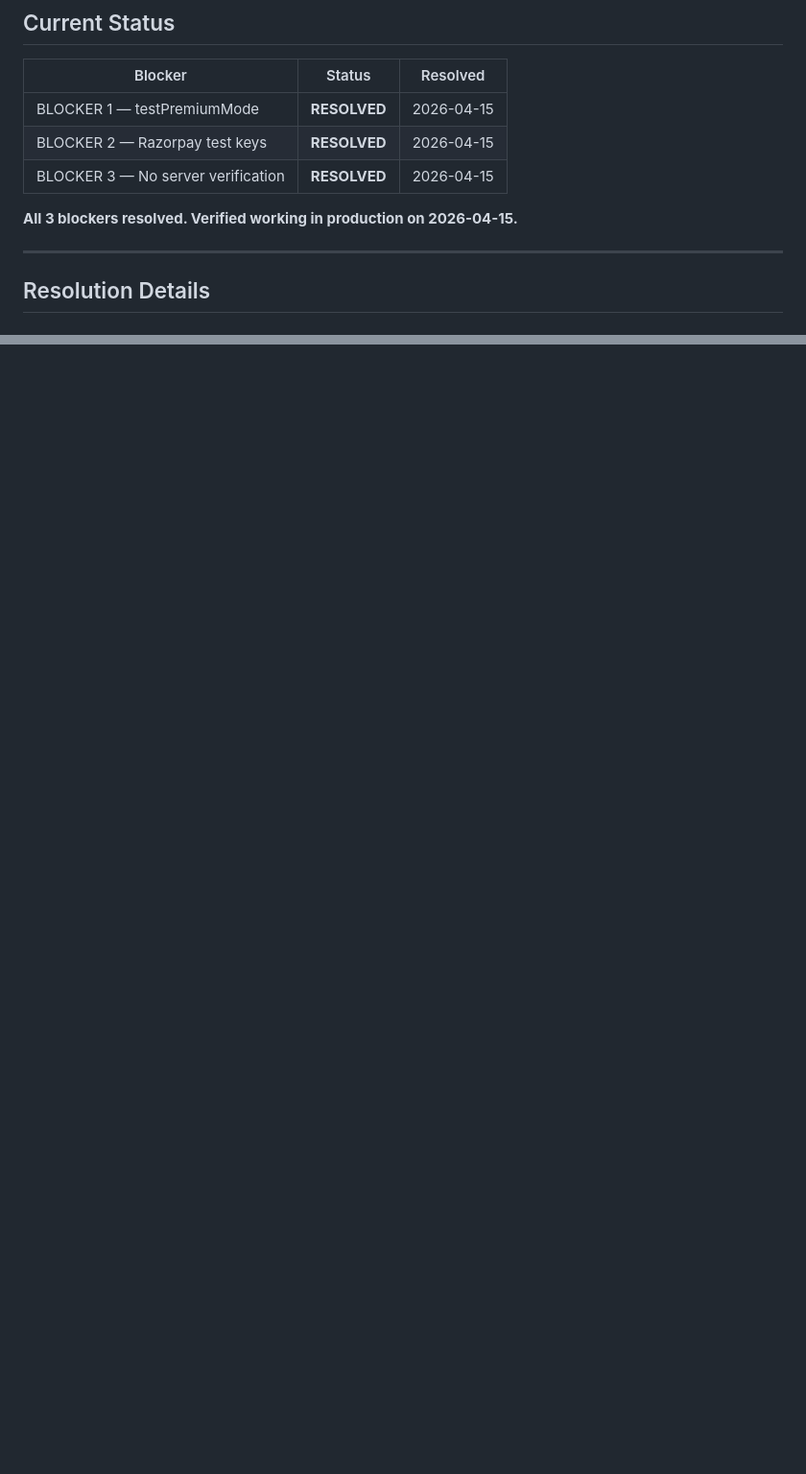
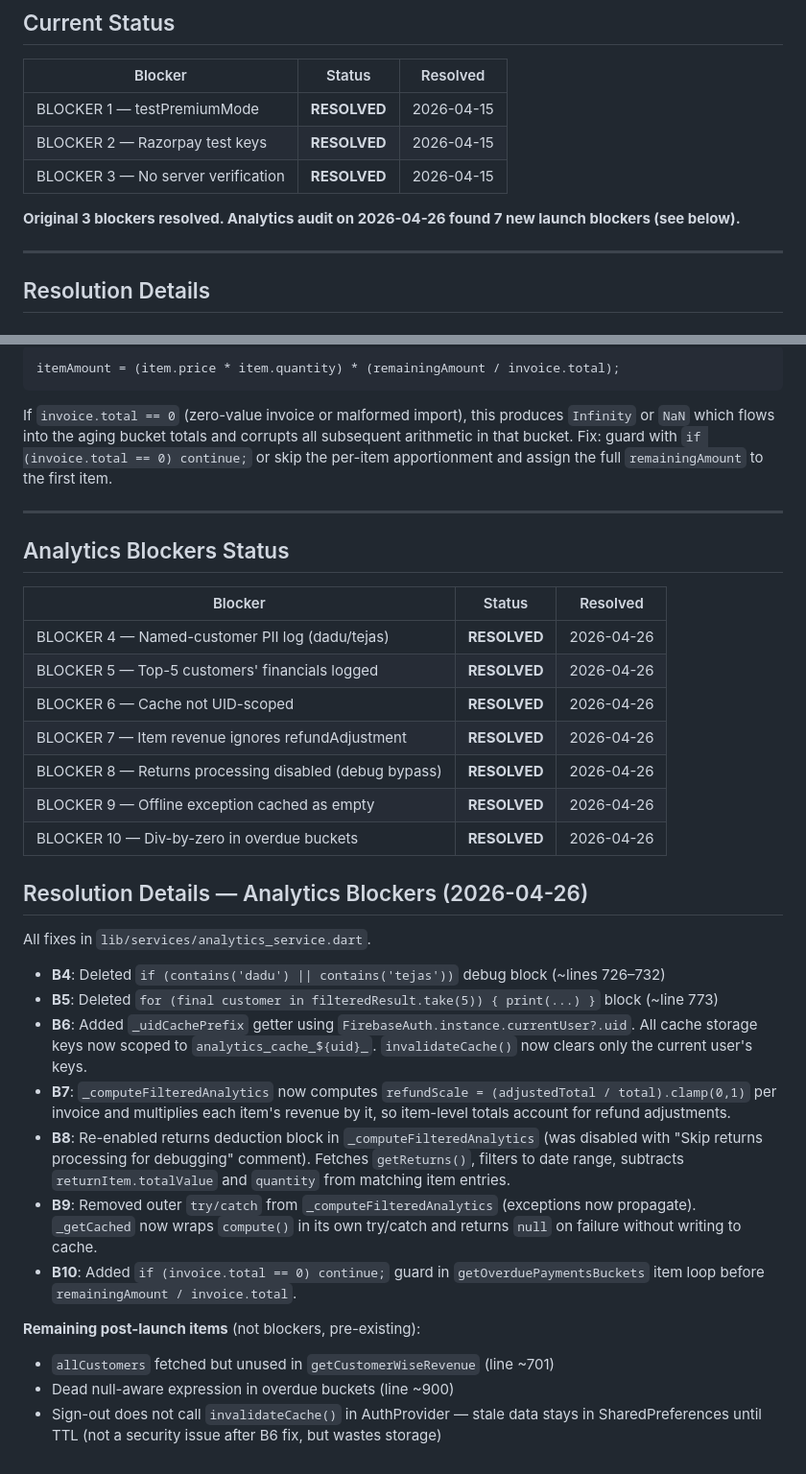
Before and after one commit to Sarthak030506/invoiceflow, a Markdown page: .claude/memory/production-blockers.md, 2 parts joined by grey strips. Shown at 96% size. GitHub-like rendering; blank space fills up the shorter version.

````diff
--- a/.claude/memory/production-blockers.md
+++ b/.claude/memory/production-blockers.md
@@ -96,7 +96,7 @@ IF generated_signature == razorpay_signature: payment is authentic
 | BLOCKER 2 — Razorpay test keys | **RESOLVED** | 2026-04-15 |
 | BLOCKER 3 — No server verification | **RESOLVED** | 2026-04-15 |
 
-**All 3 blockers resolved. Verified working in production on 2026-04-15.**
+**Original 3 blockers resolved. Analytics audit on 2026-04-26 found 7 new launch blockers (see below).**
 
 ---
 
@@ -118,0 +194,39 @@ IF generated_signature == razorpay_signature: payment is authentic
+```dart
+itemAmount = (item.price * item.quantity) * (remainingAmount / invoice.total);
+```
+
+If `invoice.total == 0` (zero-value invoice or malformed import), this produces `Infinity`
+or `NaN` which flows into the aging bucket totals and corrupts all subsequent arithmetic in
+that bucket. Fix: guard with `if (invoice.total == 0) continue;` or skip the per-item
+apportionment and assign the full `remainingAmount` to the first item.
+
+---
+
+## Analytics Blockers Status
+
+| Blocker | Status | Resolved |
+|---|---|---|
+| BLOCKER 4 — Named-customer PII log (dadu/tejas) | **RESOLVED** | 2026-04-26 |
+| BLOCKER 5 — Top-5 customers' financials logged | **RESOLVED** | 2026-04-26 |
+| BLOCKER 6 — Cache not UID-scoped | **RESOLVED** | 2026-04-26 |
+| BLOCKER 7 — Item revenue ignores refundAdjustment | **RESOLVED** | 2026-04-26 |
+| BLOCKER 8 — Returns processing disabled (debug bypass) | **RESOLVED** | 2026-04-26 |
+| BLOCKER 9 — Offline exception cached as empty | **RESOLVED** | 2026-04-26 |
+| BLOCKER 10 — Div-by-zero in overdue buckets | **RESOLVED** | 2026-04-26 |
+
+## Resolution Details — Analytics Blockers (2026-04-26)
+
+All fixes in `lib/services/analytics_service.dart`.
+
+- **B4**: Deleted `if (contains('dadu') || contains('tejas'))` debug block (~lines 726–732)
+- **B5**: Deleted `for (final customer in filteredResult.take(5)) { print(...) }` block (~line 773)
+- **B6**: Added `_uidCachePrefix` getter using `FirebaseAuth.instance.currentUser?.uid`. All cache storage keys now scoped to `analytics_cache_${uid}_`. `invalidateCache()` now clears only the current user's keys.
+- **B7**: `_computeFilteredAnalytics` now computes `refundScale = (adjustedTotal / total).clamp(0,1)` per invoice and multiplies each item's revenue by it, so item-level totals account for refund adjustments.
+- **B8**: Re-enabled returns deduction block in `_computeFilteredAnalytics` (was disabled with "Skip returns processing for debugging" comment). Fetches `getReturns()`, filters to date range, subtracts `returnItem.totalValue` and `quantity` from matching item entries.
+- **B9**: Removed outer `try/catch` from `_computeFilteredAnalytics` (exceptions now propagate). `_getCached` now wraps `compute()` in its own try/catch and returns `null` on failure without writing to cache.
+- **B10**: Added `if (invoice.total == 0) continue;` guard in `getOverduePaymentsBuckets` item loop before `remainingAmount / invoice.total`.
+
+**Remaining post-launch items** (not blockers, pre-existing):
+- `allCustomers` fetched but unused in `getCustomerWiseRevenue` (line ~701)
+- Dead null-aware expression in overdue buckets (line ~900)
+- Sign-out does not call `invalidateCache()` in AuthProvider — stale data stays in SharedPreferences until TTL (not a security issue after B6 fix, but wastes storage)
````
Also changed, not shown: other parts of .claude/memory/production-blockers.md (+75 -0 lines).
